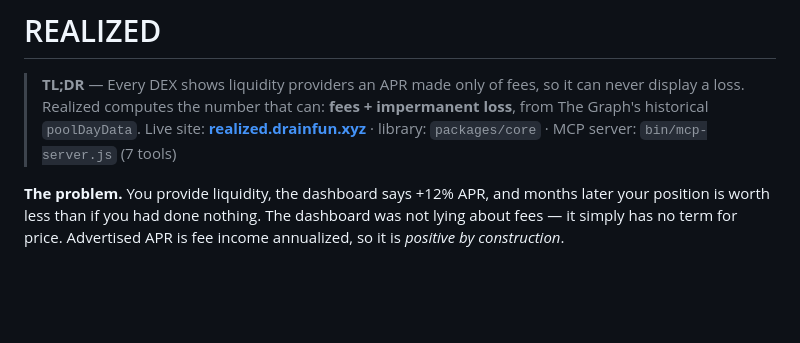
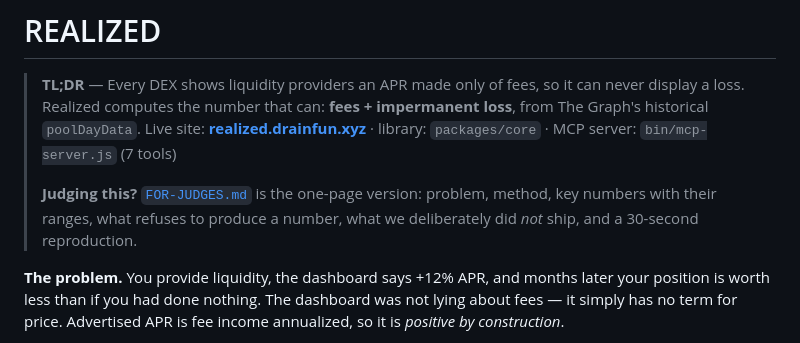
Before and after one commit to jiggy-cadence/realized, a Markdown page: README.md, the part around the change. Rendered like a GitHub page; blank space fills up the shorter version.

```diff
--- a/README.md
+++ b/README.md
@@ -4,6 +4,10 @@
 > display a loss. Realized computes the number that can: **fees + impermanent loss**, from The
 > Graph's historical `poolDayData`. Live site: **[realized.drainfun.xyz](https://realized.drainfun.xyz)**
 > · library: `packages/core` · MCP server: `bin/mcp-server.js` (7 tools)
+>
+> **Judging this?** [`FOR-JUDGES.md`](FOR-JUDGES.md) is the one-page version: problem, method,
+> key numbers with their ranges, what refuses to produce a number, what we deliberately did
+> *not* ship, and a 30-second reproduction.
 
 **The problem.** You provide liquidity, the dashboard says +12% APR, and months later your
 position is worth less than if you had done nothing. The dashboard was not lying about fees —
```
Also changed, not shown: FOR-JUDGES.md (added, +116 -0 lines).
